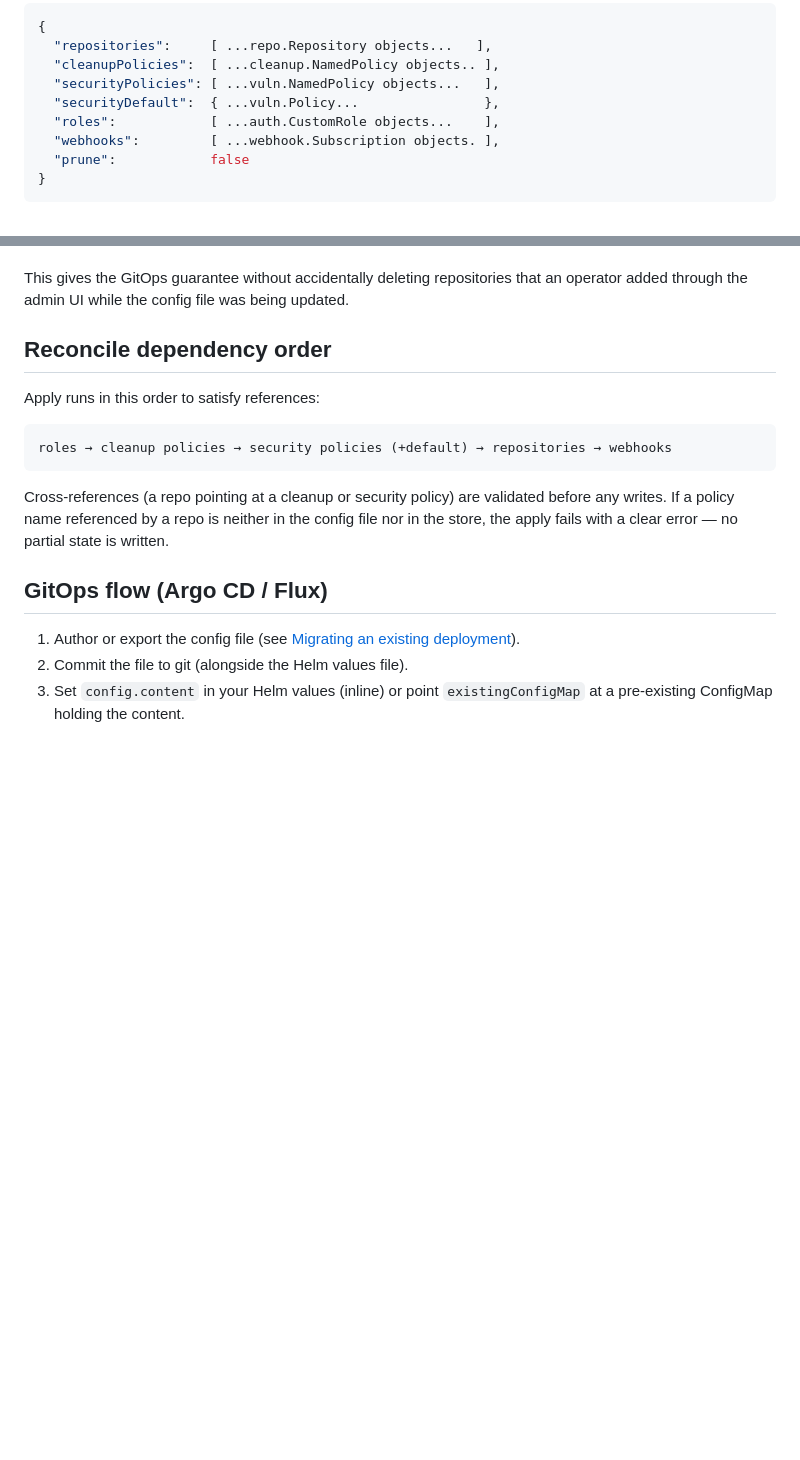
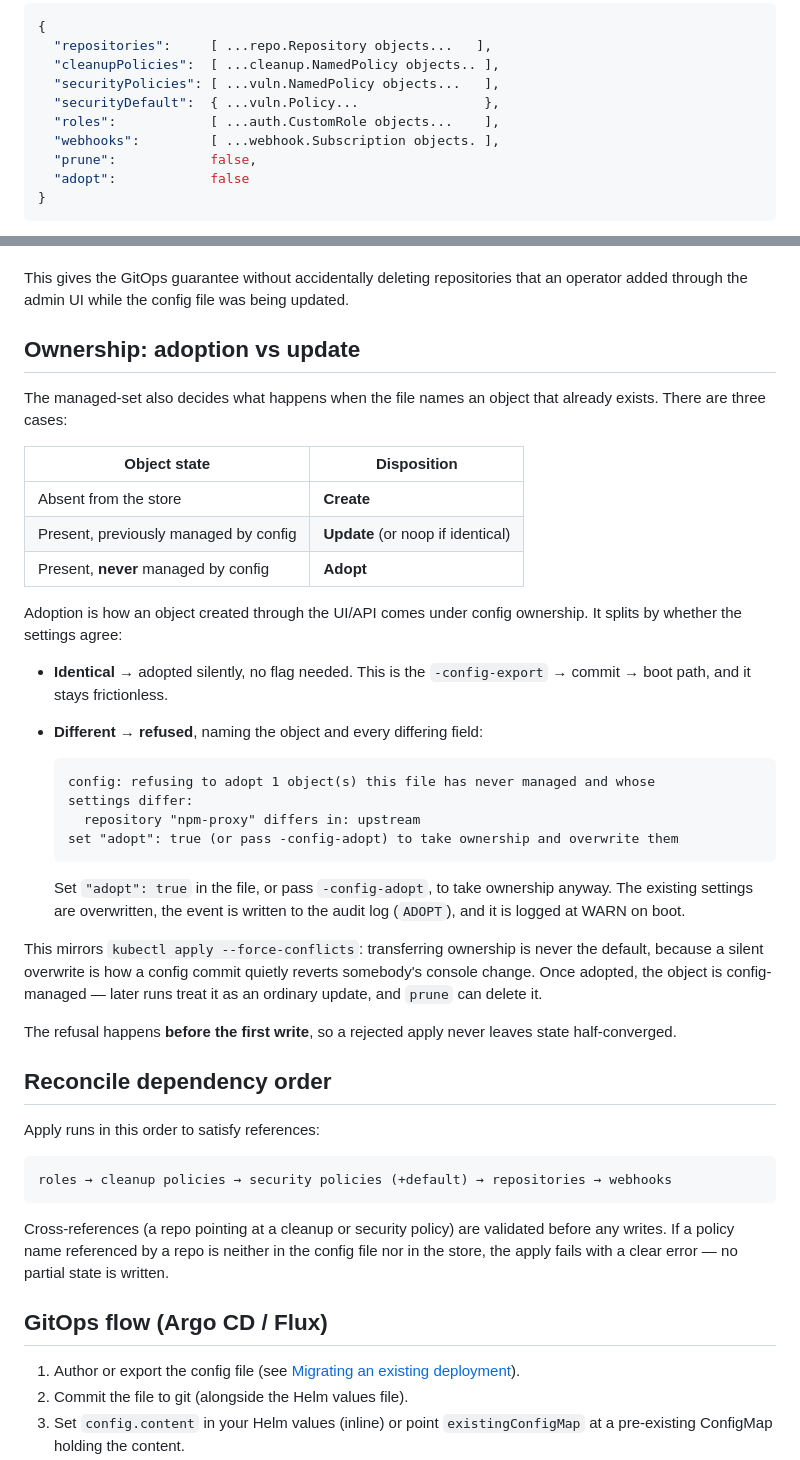
Before and after one commit to gkroken/forge, a Markdown page: docs/runbooks/config-as-code.md, 2 parts joined by grey strips. GitHub-like rendering; blank space fills up the shorter version.

Commit message:
docs: document adoption semantics in the config-as-code runbook
Covers the three dispositions (create / update / adopt), why an identical
adoption is free while a differing one is refused, the "adopt": true and
-config-adopt escape hatches, and the audit trail a forced adoption leaves.

Co-Authored-By: Claude Opus 5 <noreply@anthropic.com>

````diff
--- a/docs/runbooks/config-as-code.md
+++ b/docs/runbooks/config-as-code.md
@@ -37,7 +37,8 @@ mentioned are left untouched unless `prune` is enabled).
   "securityDefault":  { ...vuln.Policy...                },
   "roles":            [ ...auth.CustomRole objects...    ],
   "webhooks":         [ ...webhook.Subscription objects. ],
-  "prune":            false
+  "prune":            false,
+  "adopt":            false
 }
 ```
 
@@ -122,6 +123,43 @@ itself previously created**. forge tracks a managed-set in the meta store
 
 This gives the GitOps guarantee without accidentally deleting repositories that
 an operator added through the admin UI while the config file was being updated.
+
+## Ownership: adoption vs update
+
+The managed-set also decides what happens when the file names an object that
+already exists. There are three cases:
+
+| Object state | Disposition |
+|---|---|
+| Absent from the store | **Create** |
+| Present, previously managed by config | **Update** (or noop if identical) |
+| Present, **never** managed by config | **Adopt** |
+
+Adoption is how an object created through the UI/API comes under config
+ownership. It splits by whether the settings agree:
+
+- **Identical** → adopted silently, no flag needed. This is the
+  `-config-export` → commit → boot path, and it stays frictionless.
+- **Different** → **refused**, naming the object and every differing field:
+
+  ```
+  config: refusing to adopt 1 object(s) this file has never managed and whose
+  settings differ:
+    repository "npm-proxy" differs in: upstream
+  set "adopt": true (or pass -config-adopt) to take ownership and overwrite them
+  ```
+
+  Set `"adopt": true` in the file, or pass `-config-adopt`, to take ownership
+  anyway. The existing settings are overwritten, the event is written to the
+  audit log (`ADOPT`), and it is logged at WARN on boot.
+
+This mirrors `kubectl apply --force-conflicts`: transferring ownership is never
+the default, because a silent overwrite is how a config commit quietly reverts
+somebody's console change. Once adopted, the object is config-managed — later
+runs treat it as an ordinary update, and `prune` can delete it.
+
+The refusal happens **before the first write**, so a rejected apply never leaves
+state half-converged.
 
 ## Reconcile dependency order
 
````
